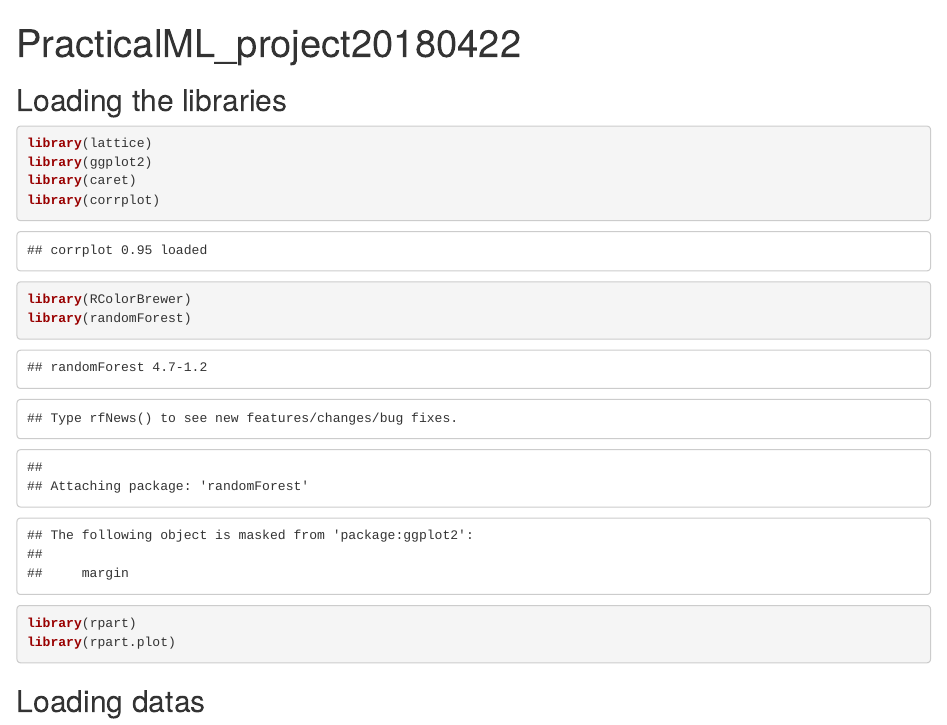
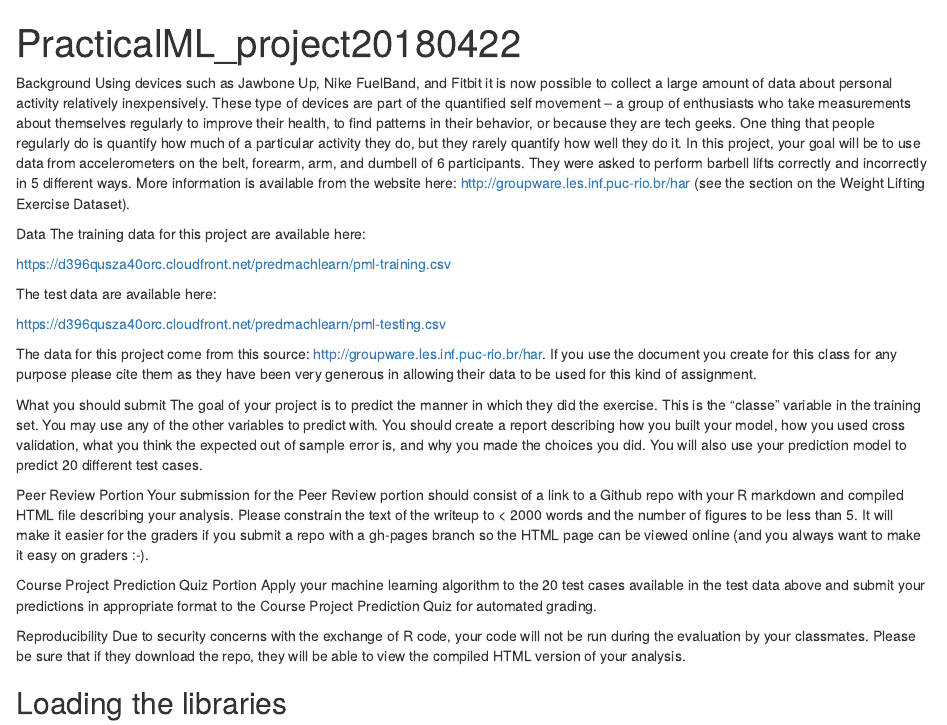
Before and after one commit to PhoenixRavy/PracticalML_Project, an R Markdown document (Project_ML.Rmd): the page in a window 1100 px wide, from its top. Rendered offline with R 4.5, knitr and Pandoc, with nearby package versions; some code elsewhere in the file could not run offline.

Commit message:
Update Project_ML.Rmd

```diff
--- a/Project_ML.Rmd
+++ b/Project_ML.Rmd
@@ -1,3 +1,30 @@
+Background
+Using devices such as Jawbone Up, Nike FuelBand, and Fitbit it is now possible to collect a large amount of data about personal activity relatively inexpensively. These type of devices are part of the quantified self movement – a group of enthusiasts who take measurements about themselves regularly to improve their health, to find patterns in their behavior, or because they are tech geeks. One thing that people regularly do is quantify how much of a particular activity they do, but they rarely quantify how well they do it. In this project, your goal will be to use data from accelerometers on the belt, forearm, arm, and dumbell of 6 participants. They were asked to perform barbell lifts correctly and incorrectly in 5 different ways. More information is available from the website here: http://groupware.les.inf.puc-rio.br/har (see the section on the Weight Lifting Exercise Dataset).
+
+Data
+The training data for this project are available here:
+
+https://d396qusza40orc.cloudfront.net/predmachlearn/pml-training.csv
+
+The test data are available here:
+
+https://d396qusza40orc.cloudfront.net/predmachlearn/pml-testing.csv
+
+The data for this project come from this source: http://groupware.les.inf.puc-rio.br/har. If you use the document you create for this class for any purpose please cite them as they have been very generous in allowing their data to be used for this kind of assignment.
+
+What you should submit
+The goal of your project is to predict the manner in which they did the exercise. This is the "classe" variable in the training set. You may use any of the other variables to predict with. You should create a report describing how you built your model, how you used cross validation, what you think the expected out of sample error is, and why you made the choices you did. You will also use your prediction model to predict 20 different test cases.
+
+Peer Review Portion
+Your submission for the Peer Review portion should consist of a link to a Github repo with your R markdown and compiled HTML file describing your analysis. Please constrain the text of the writeup to < 2000 words and the number of figures to be less than 5. It will make it easier for the graders if you submit a repo with a gh-pages branch so the HTML page can be viewed online (and you always want to make it easy on graders :-).
+
+Course Project Prediction Quiz Portion
+Apply your machine learning algorithm to the 20 test cases available in the test data above and submit your predictions in appropriate format to the Course Project Prediction Quiz for automated grading.
+
+Reproducibility
+Due to security concerns with the exchange of R code, your code will not be run during the evaluation by your classmates. Please be sure that if they download the repo, they will be able to view the compiled HTML version of your analysis.
+
+
 ---
 title: "PracticalML_project20180422"
 output: html_document
```
